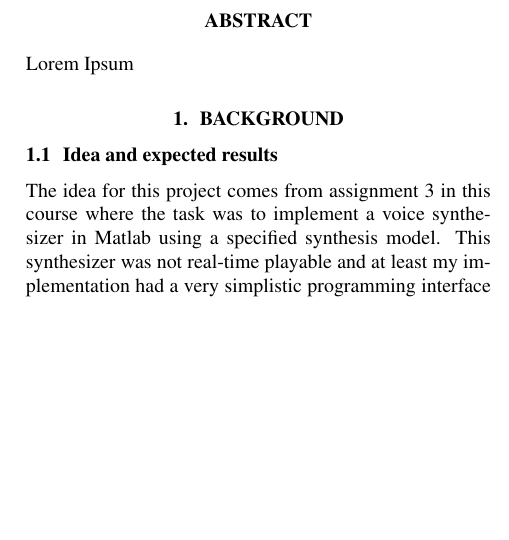
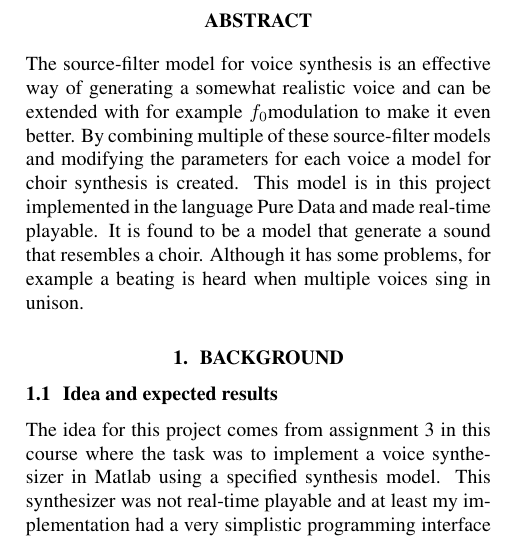
Before and after one commit to m4reko/choir-synth, a LaTeX paper (report/report.tex): part of one column of page 1 of 3, cut so that both start at the same text, the shorter picture padded with empty space. Compiled offline with pdfLaTeX.

Commit message:
Add abstract

```diff
--- a/report/report.tex
+++ b/report/report.tex
@@ -129,7 +129,7 @@
 \capstarttrue
 %
 \begin{abstract}
-Lorem Ipsum
+The source-filter model for voice synthesis is an effective way of generating a somewhat realistic voice and can be extended with for example \fo  modulation to make it even better. By combining multiple of these source-filter models and modifying the parameters for each voice a model for choir synthesis is created. This model is in this project implemented in the language Pure Data and made real-time playable. It is found to be a model that generate a sound that resembles a choir. Although it has some problems, for example a beating is heard when multiple voices sing in unison.
 \end{abstract}
 % ----------------------------------------------------------
 \section{Background}\label{sec:introduction}
```
